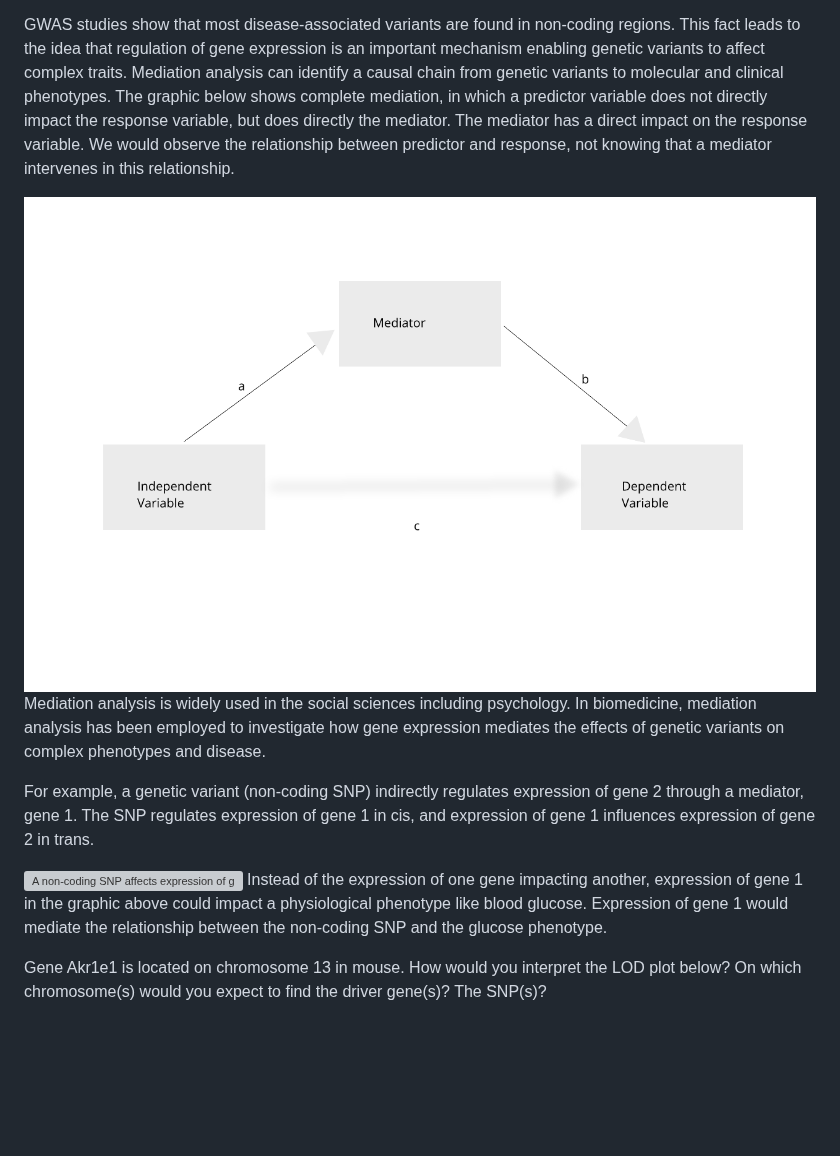
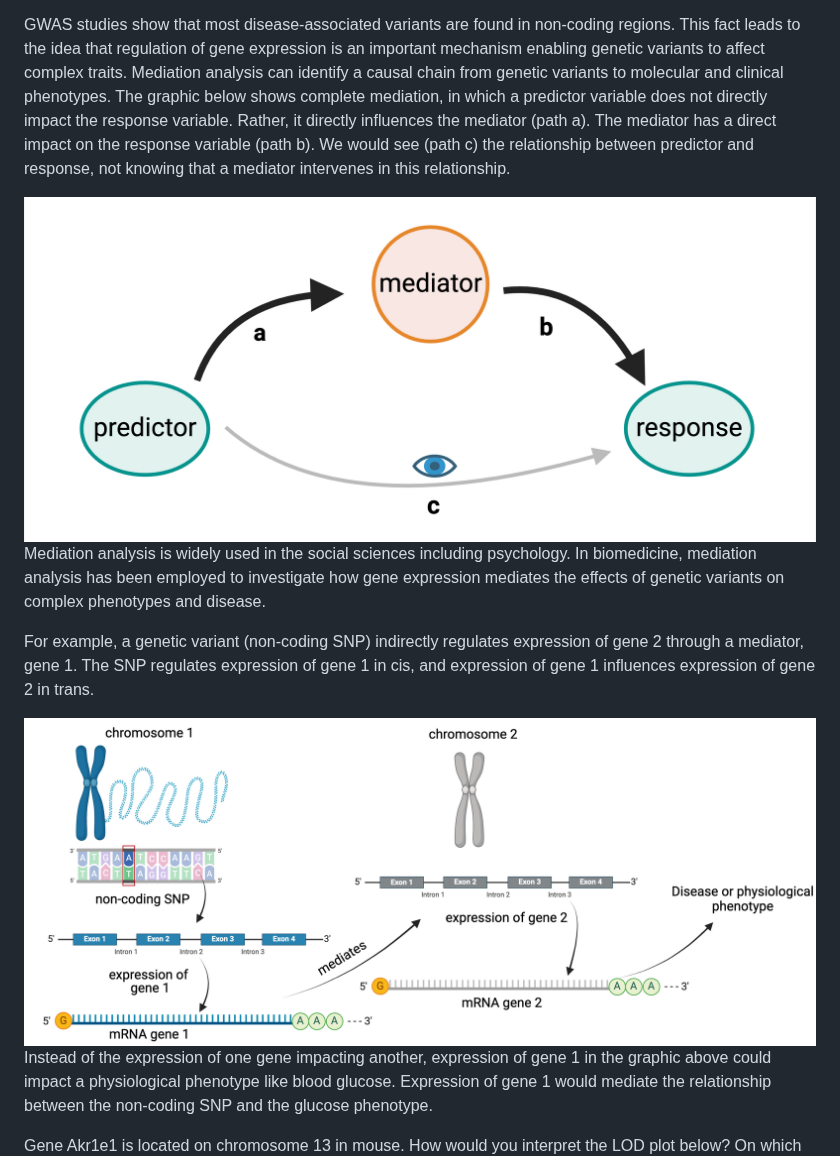
Before and after one commit to smcclatchy/eqtl-mapping, a Markdown page: mediation-analysis.md, the part around the change. Drawn GitHub-style; pictures changed too: fig/mediation-analysis.png (added), fig/mediation-trans-noncoding-SNP.png (added); blank space fills up the shorter version; grey boxes are pictures that could not be loaded.

Commit message:
markdown source builds
Auto-generated via `{sandpaper}`
Source  : 39e7e420548139f36569255d7e0ff56e395c015d
Branch  : main
Author  : Sue McClatchy <susan.mcclatchy@jax.org>
Time    : 2024-11-29 23:07:02 +0000
Message : add mediation graphics

```diff
--- a/mediation-analysis.md
+++ b/mediation-analysis.md
@@ -23,22 +23,23 @@ regions. This fact leads to the idea that regulation of gene expression is an
 important mechanism enabling genetic variants to affect complex traits.
 Mediation analysis can identify a causal chain from genetic variants to
 molecular and clinical phenotypes. The graphic below shows complete mediation,
-in which a predictor variable does not directly impact the response variable,
-but does directly the mediator. The mediator has a direct impact on the
-response variable. We would observe the relationship between predictor and
-response, not knowing that a mediator intervenes in this relationship.
+in which a predictor variable does not directly impact the response variable.
+Rather, it directly influences the mediator (path a). The mediator has a direct
+impact on the response variable (path b). We would see (path c) the relationship
+between predictor and response, not knowing that a mediator intervenes in this
+relationship.
 
-![In complete mediation an independent (predictor) variable influences the dependent (response) variable indirectly through a mediator variable.](fig/complete-mediation.png)
-Mediation analysis is widely used in the social sciences
-including psychology. In biomedicine, mediation analysis has been employed to
-investigate how gene expression mediates the effects of genetic variants on
-complex phenotypes and disease.
+![In complete mediation an independent (predictor) variable influences the dependent (response) variable indirectly through a mediator variable.](fig/mediation-analysis.png)
+Mediation analysis is widely used in the social sciences including psychology.
+In biomedicine, mediation analysis has been employed to investigate how gene
+expression mediates the effects of genetic variants on complex phenotypes and
+disease.
 
 For example, a genetic variant (non-coding SNP) indirectly regulates expression
 of gene 2 through a mediator, gene 1. The SNP regulates expression of gene 1 in
 cis, and expression of gene 1 influences expression of gene 2 in trans.
 
-![A non-coding SNP affects expression of gene 1 in cis. Gene 1 mediates expression of gene 2.](fig/mediator-gene1.png)
+![A non-coding SNP affects expression of gene 1 in cis. Gene 1 mediates expression of gene 2.](fig/mediation-trans-noncoding-SNP.png)
 Instead of the expression of one gene impacting another, expression of gene 1 in
 the graphic above could impact a physiological phenotype like blood glucose.
 Expression of gene 1 would mediate the relationship between the non-coding SNP
```
Also changed, not shown: map-one-eqtl.md (+1 -1 lines), fig/cis-noncoding-SNP.png, fig/trans-noncoding-SNP.png, 1 other file.
